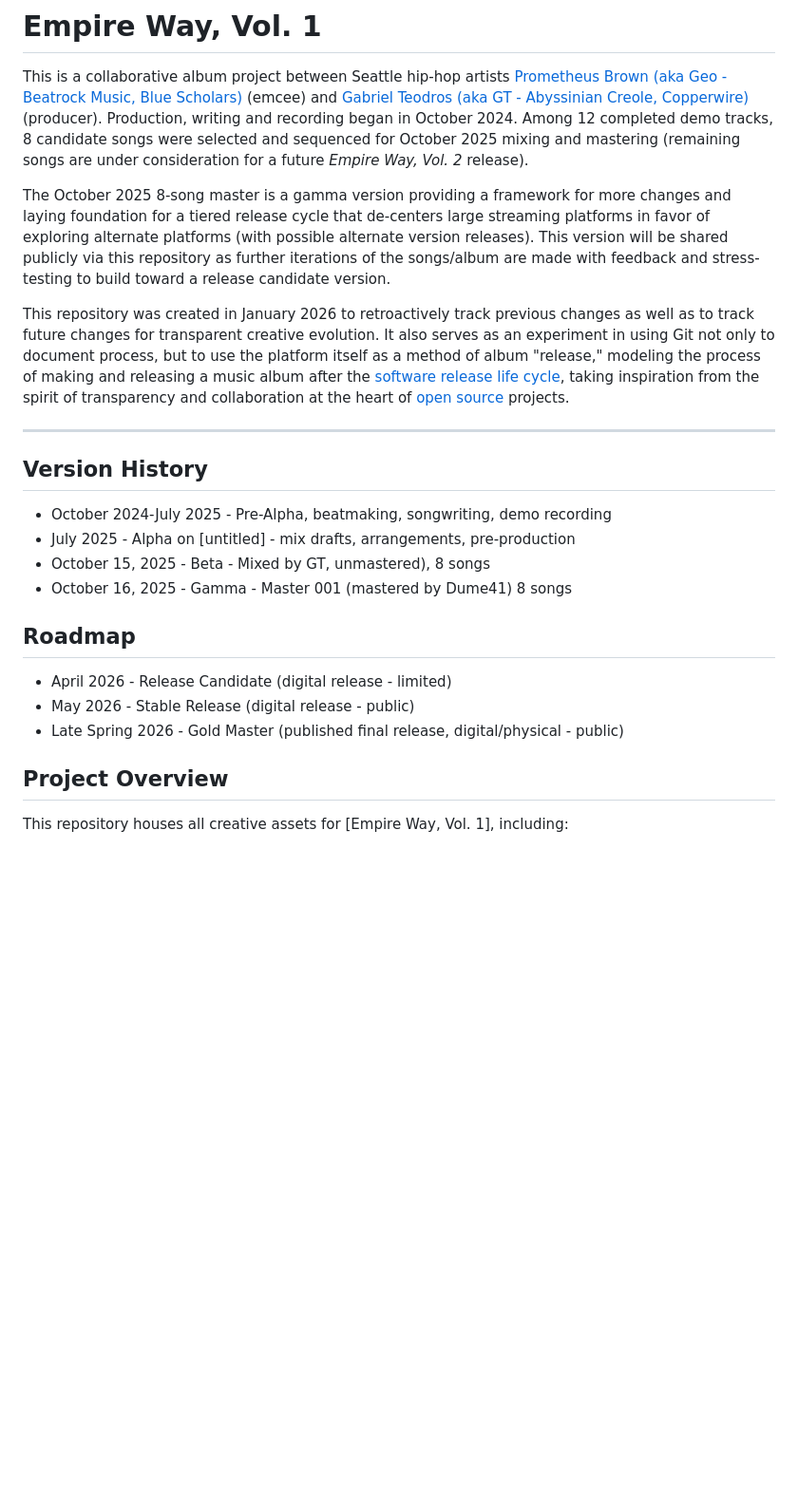
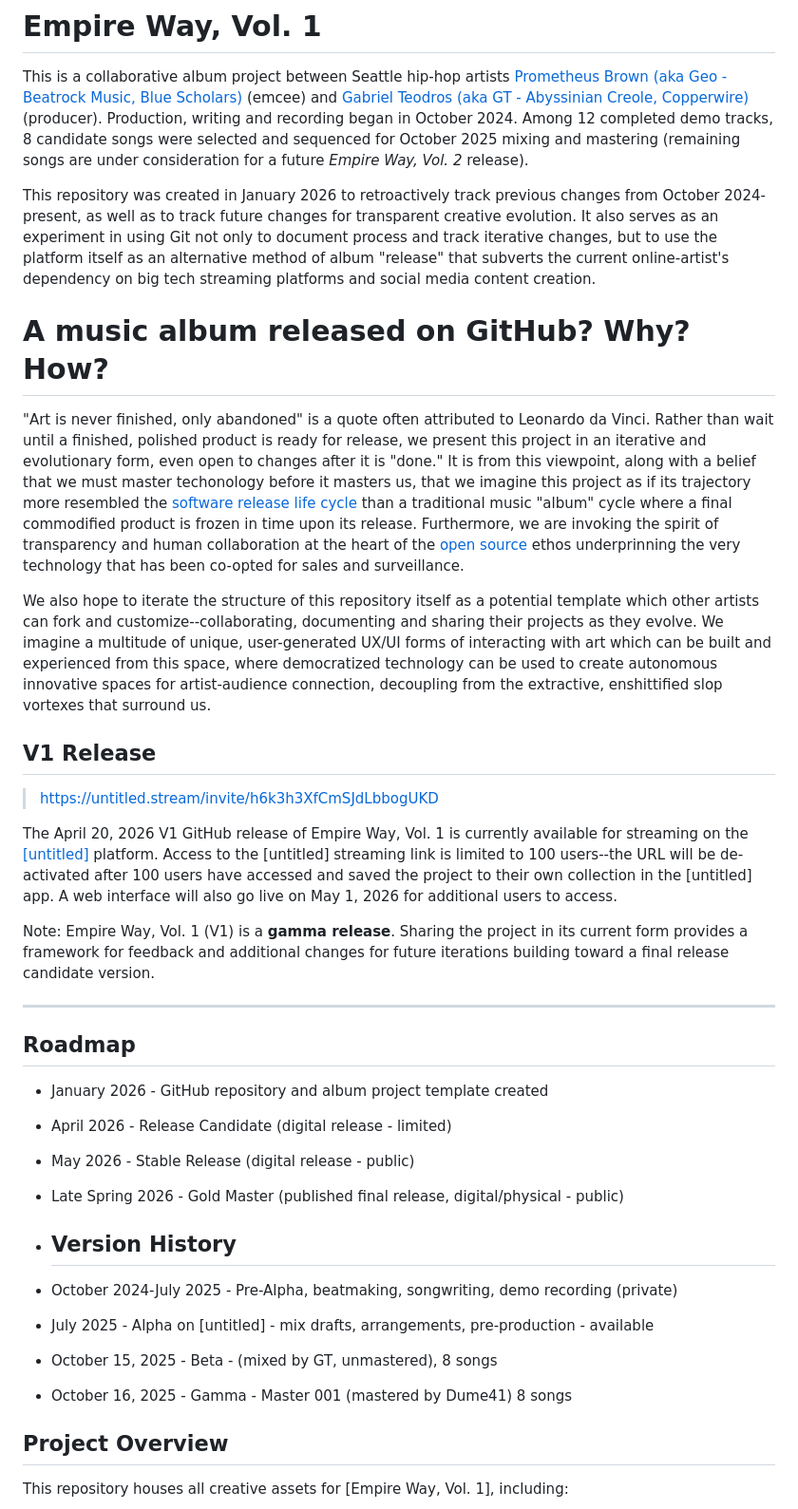
Before and after one commit to prometheusbrown/empire-way-vol-1, a Markdown page: README.md, the part around one of its changes. Shown at 95% size. Drawn GitHub-style; blank space fills up the shorter version.

Commit message:
Revise README for project overview and release details
Updated README to reflect the project's evolution, release strategy, and version history.

Added banner image.

Went tha fucc "N"

```diff
--- a/README.md
+++ b/README.md
@@ -2,22 +4,35 @@
 
 This is a collaborative album project between Seattle hip-hop artists [Prometheus Brown (aka Geo - Beatrock Music, Blue Scholars)](https://prometheusbrown.wtf) (emcee) and [Gabriel Teodros (aka GT - Abyssinian Creole, Copperwire)](https://gabrielteodros.com) (producer). Production, writing and recording began in October 2024. Among 12 completed demo tracks, 8 candidate songs were selected and sequenced for October 2025 mixing and mastering (remaining songs are under consideration for a future *Empire Way, Vol. 2* release).
 
-The October 2025 8-song master is a gamma version providing a framework for more changes and laying foundation for a tiered release cycle that de-centers large streaming platforms in favor of exploring alternate platforms (with possible alternate version releases). This version will be shared publicly via this repository as further iterations of the songs/album are made with feedback and stress-testing to build toward a release candidate version.
+This repository was created in January 2026 to retroactively track previous changes from October 2024-present, as well as to track future changes for transparent creative evolution. It also serves as an experiment in using Git not only to document process and track iterative changes, but to use the platform itself as an alternative method of album "release" that subverts the current online-artist's dependency on big tech streaming platforms and social media content creation.
 
-This repository was created in January 2026 to retroactively track previous changes as well as to track future changes for transparent creative evolution. It also serves as an experiment in using Git not only to document process, but to use the platform itself as a method of album "release," modeling the process of making and releasing a music album after the [software release life cycle](https://en.wikipedia.org/wiki/Software_release_life_cycle), taking inspiration from the spirit of transparency and collaboration at the heart of [open source](https://en.wikipedia.org/wiki/The_Open_Source_Definition) projects.
+# A music album released on GitHub? Why? How?
+
+"Art is never finished, only abandoned" is a quote often attributed to Leonardo da Vinci. Rather than wait until a finished, polished product is ready for release, we present this project in an iterative and evolutionary form, even open to changes after it is "done." It is from this viewpoint, along with a belief that we must master techonology before it masters us, that we imagine this project as if its trajectory more resembled the [software release life cycle](https://en.wikipedia.org/wiki/Software_release_life_cycle) than a traditional music "album" cycle where a final commodified product is frozen in time upon its release. Furthermore, we are invoking the spirit of transparency and human collaboration at the heart of the [open source](https://en.wikipedia.org/wiki/The_Open_Source_Definition) ethos underprinning the very technology that has been co-opted for sales and surveillance.
+
+We also hope to iterate the structure of this repository itself as a potential template which other artists can fork and customize--collaborating, documenting and sharing their projects as they evolve. We imagine a multitude of unique, user-generated UX/UI forms of interacting with art which can be built and experienced from this space, where democratized technology can be used to create autonomous innovative spaces for artist-audience connection, decoupling from the extractive, enshittified slop vortexes that surround us.
+
+## V1 Release
+
+> https://untitled.stream/invite/h6k3h3XfCmSJdLbbogUKD
+
+The April 20, 2026 V1 GitHub release of Empire Way, Vol. 1 is currently available for streaming on the [[untitled]](https://untitled.stream) platform. Access to the [untitled] streaming link is limited to 100 users--the URL will be de-activated after 100 users have accessed and saved the project to their own collection in the [untitled] app. A web interface will also go live on May 1, 2026 for additional users to access.
+
+Note: Empire Way, Vol. 1 (V1) is a **gamma release**. Sharing the project in its current form provides a framework for feedback and additional changes for future iterations building toward a final release candidate version.
 
 ---
 
-## Version History
-- October 2024-July 2025 - Pre-Alpha, beatmaking, songwriting, demo recording
-- July 2025 - Alpha on [untitled] - mix drafts, arrangements, pre-production
-- October 15, 2025 - Beta - Mixed by GT, unmastered), 8 songs
-- October 16, 2025 - Gamma - Master 001 (mastered by Dume41) 8 songs
-
 ## Roadmap
+- January 2026 - GitHub repository and album project template created
 - April 2026 - Release Candidate (digital release - limited)
 - May 2026 - Stable Release (digital release - public)
 - Late Spring 2026 - Gold Master (published final release, digital/physical - public)
+
+- ## Version History
+- October 2024-July 2025 - Pre-Alpha, beatmaking, songwriting, demo recording (private)
+- July 2025 - Alpha on [untitled] - mix drafts, arrangements, pre-production - available
+- October 15, 2025 - Beta - (mixed by GT, unmastered), 8 songs
+- October 16, 2025 - Gamma - Master 001 (mastered by Dume41) 8 songs
 
 ## Project Overview
 
```
Also changed, not shown: other parts of README.md (+2 -0 lines).
